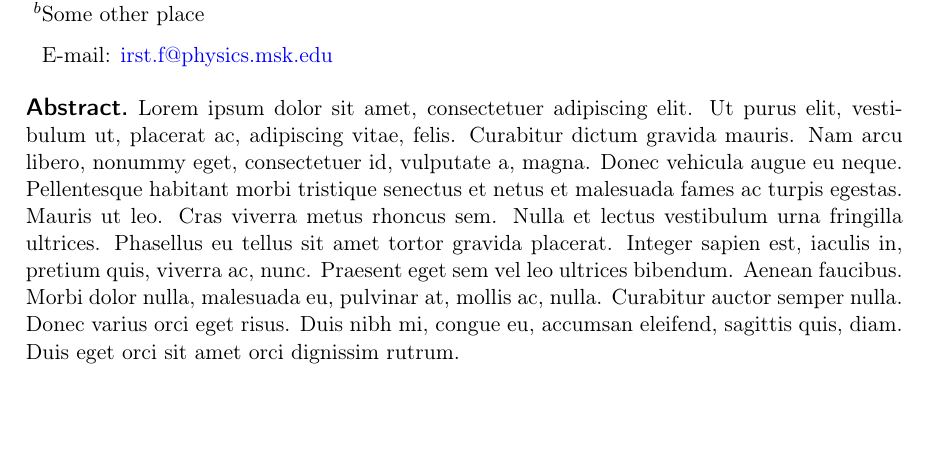
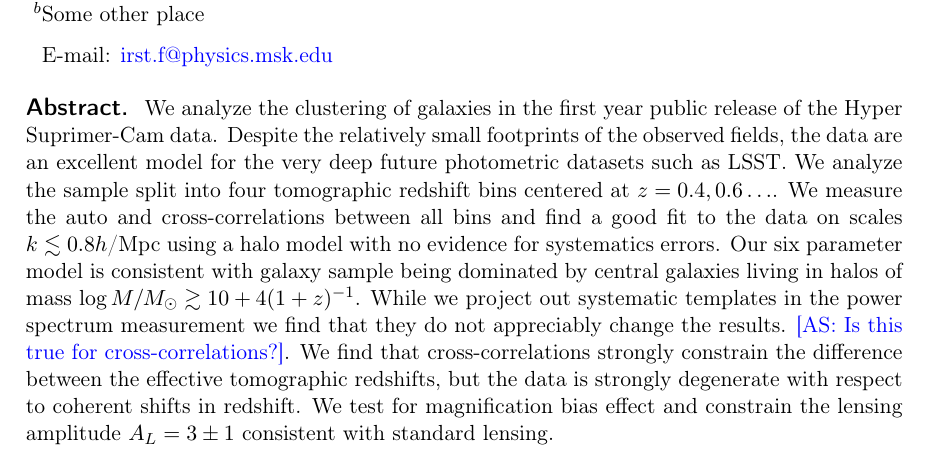
Before and after one commit to LSSTDESC/DEHSC_LSS, a LaTeX document (doc/Paper/main.tex): part of page 1 of 11, cut so that both start at the same text, the shorter picture padded with empty space. Compiled offline with pdfLaTeX.

Commit message:
abstract

```diff
--- a/doc/Paper/main.tex
+++ b/doc/Paper/main.tex
@@ -19,6 +19,7 @@
 \newcommand{\mnras}{Monthly Notices of the RAS}
 \newcommand{\todo}[1]{{\bf TODO: #1}}
 
+\newcommand{\as}[1]{{\textcolor{blue}{[AS: #1]}}}
 
 \usepackage[T1]{fontenc} % if needed
 \usepackage{natbib}
@@ -32,14 +33,16 @@
 \affiliation[b]{Some other place}
 \emailAdd{irst.f@physics.msk.edu}
 
-\abstract{\lipsum[1]}
+\abstract{ We analyze the clustering of galaxies in the first year public release of the Hyper Suprimer-Cam data. Despite the relatively small footprints of the observed fields, the data are an excellent model for the very deep future photometric datasets such as LSST. We analyze the sample split into four tomographic redshift bins centered at $z=0.4,0.6\ldots$. We measure the auto and cross-correlations between all bins and find a good fit to the data on scales $k\lesssim 0.8 h$/Mpc using a halo model with no evidence for systematics errors. Our six parameter model is consistent with galaxy sample being dominated by central galaxies living in halos of mass $\log M/M_\odot \gtrsim 10 + 4(1+z)^{-1}$.  While we project out systematic templates in the power spectrum measurement we find that they do not appreciably change the results. \as{Is this true for cross-correlations?}. We find that cross-correlations strongly constrain the difference between the effective tomographic redshifts, but the data is strongly degenerate with respect to  coherent shifts in redshift.
+We test for magnification bias effect and constrain the lensing amplitude $A_L=3\pm 1$ consistent with standard lensing.
+}
 
 \begin{document}
 \maketitle
 \flushbottom
 
 \section{Introduction}\label{sec:intro}
-  \lipsum[1]
+\lipsum[1]
 
 \section{Theory}\label{sec:theory}
   \subsection{Projected quantities and power spectra}\label{ssec:theory.cellpk}
```
Also changed, not shown: doc/Paper/main.tex (2 more changed lines).
